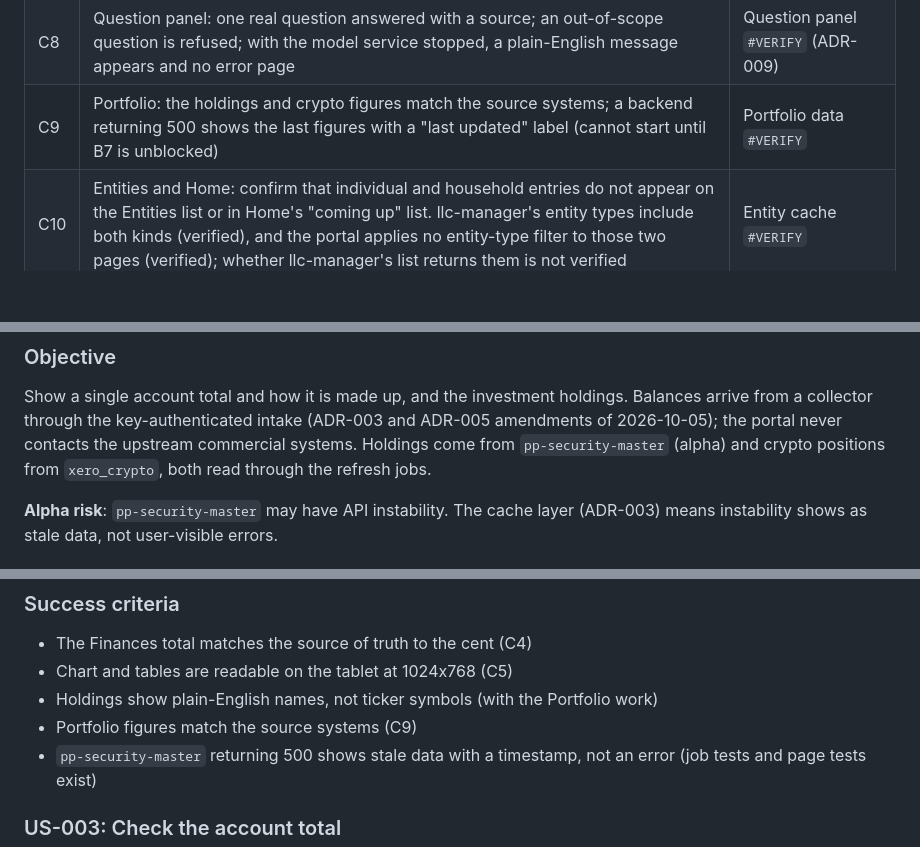
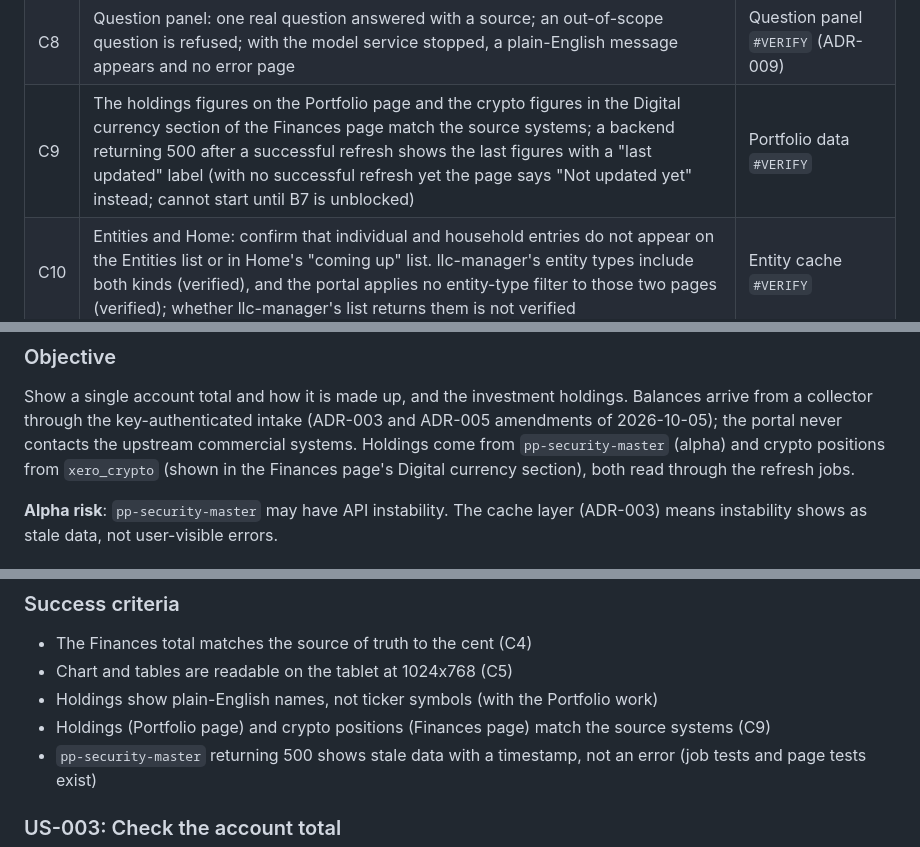
Before and after one commit to ByronWilliamsCPA/family-office-portal, a Markdown page: docs/planning/roadmap.md, 3 parts joined by grey strips. Drawn GitHub-style; blank space fills up the shorter version.

```diff
--- a/docs/planning/roadmap.md
+++ b/docs/planning/roadmap.md
@@ -154,7 +156,7 @@ These need the deployed portal, real data or the real tablet.
 | C6 | Both primary users find any document in under two minutes without help | Phase 4 success criterion |
 | C7 | Search: index one real document, then find it by what it says | Document search `#VERIFY` (ADR-008) |
 | C8 | Question panel: one real question answered with a source; an out-of-scope question is refused; with the model service stopped, a plain-English message appears and no error page | Question panel `#VERIFY` (ADR-009) |
-| C9 | Portfolio: the holdings and crypto figures match the source systems; a backend returning 500 shows the last figures with a "last updated" label (cannot start until B7 is unblocked) | Portfolio data `#VERIFY` |
+| C9 | The holdings figures on the Portfolio page and the crypto figures in the Digital currency section of the Finances page match the source systems; a backend returning 500 after a successful refresh shows the last figures with a "last updated" label (with no successful refresh yet the page says "Not updated yet" instead; cannot start until B7 is unblocked) | Portfolio data `#VERIFY` |
 | C10 | Entities and Home: confirm that individual and household entries do not appear on the Entities list or in Home's "coming up" list. llc-manager's entity types include both kinds (verified), and the portal applies no entity-type filter to those two pages (verified); whether llc-manager's list returns them is not verified | Entity cache `#VERIFY` |
 
 ### D. Decisions (made 2026-11-03)
@@ -354,7 +356,7 @@ Show a single account total and how it is made up, and the investment
 holdings. Balances arrive from a collector through the key-authenticated intake
 (ADR-003 and ADR-005 amendments of 2026-10-05); the portal never contacts the
 upstream commercial systems. Holdings come from `pp-security-master` (alpha) and
-crypto positions from `xero_crypto`, both read through the refresh jobs.
+crypto positions from `xero_crypto` (shown in the Finances page's Digital currency section), both read through the refresh jobs.
 
 **Alpha risk**: `pp-security-master` may have API instability. The cache layer
 (ADR-003) means instability shows as stale data, not user-visible errors.
@@ -380,7 +382,7 @@ crypto positions from `xero_crypto`, both read through the refresh jobs.
 - The Finances total matches the source of truth to the cent (C4)
 - Chart and tables are readable on the tablet at 1024x768 (C5)
 - Holdings show plain-English names, not ticker symbols (with the Portfolio work)
-- Portfolio figures match the source systems (C9)
+- Holdings (Portfolio page) and crypto positions (Finances page) match the source systems (C9)
 - `pp-security-master` returning 500 shows stale data with a timestamp, not an
   error (job tests and page tests exist)
 
```
Also changed, not shown: other parts of docs/planning/roadmap.md (+8 -6 lines), docs/operations/runbook.md (+9 -5 lines), 1 other file.
